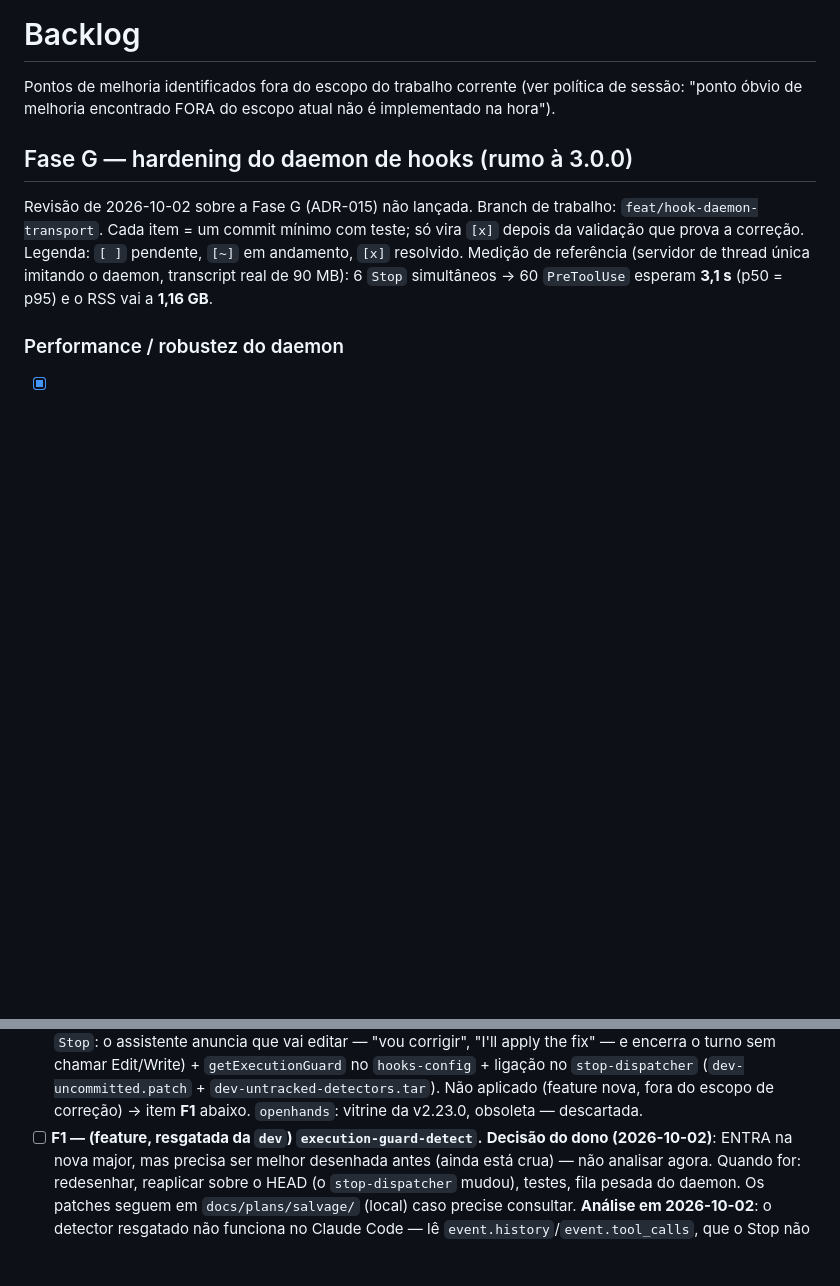
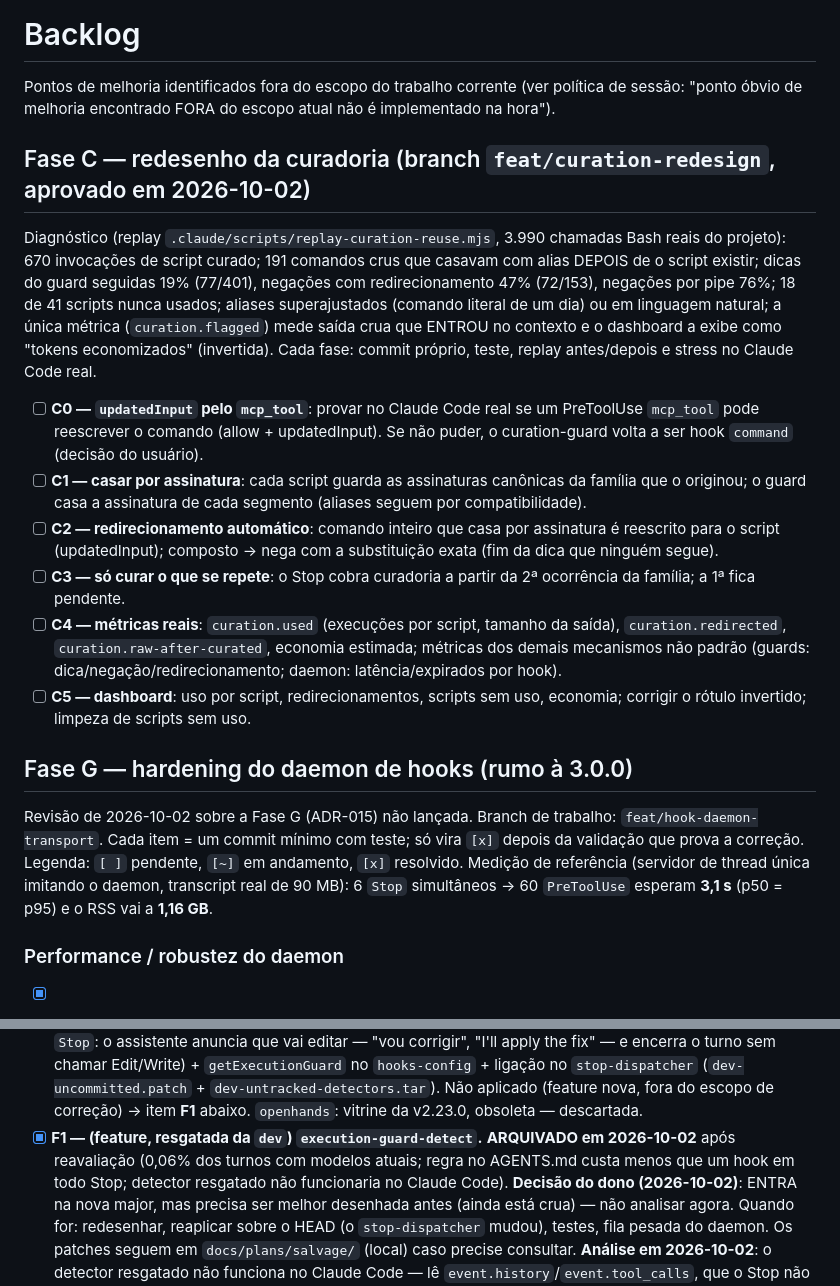
Before and after one commit to AllanSantos-DV/claude-code-plugins, a Markdown page: claude-code-boss/docs/BACKLOG.md, 2 parts joined by grey strips. Drawn GitHub-style; blank space fills up the shorter version.

Commit message:
docs(claude-code-boss): backlog — Phase C curation redesign plan (C0-C5) with the measured diagnosis; F1 archived
Co-Authored-By: Claude Opus 5.5 (1M context) <noreply@anthropic.com>

```diff
--- a/claude-code-boss/docs/BACKLOG.md
+++ b/claude-code-boss/docs/BACKLOG.md
@@ -1,6 +1,17 @@
 # Backlog
 
 Pontos de melhoria identificados fora do escopo do trabalho corrente (ver política de sessão: "ponto óbvio de melhoria encontrado FORA do escopo atual não é implementado na hora").
+
+## Fase C — redesenho da curadoria (branch `feat/curation-redesign`, aprovado em 2026-10-02)
+
+Diagnóstico (replay `.claude/scripts/replay-curation-reuse.mjs`, 3.990 chamadas Bash reais do projeto): 670 invocações de script curado; 191 comandos crus que casavam com alias DEPOIS de o script existir; dicas do guard seguidas 19% (77/401), negações com redirecionamento 47% (72/153), negações por pipe 76%; 18 de 41 scripts nunca usados; aliases superajustados (comando literal de um dia) ou em linguagem natural; a única métrica (`curation.flagged`) mede saída crua que ENTROU no contexto e o dashboard a exibe como "tokens economizados" (invertida). Cada fase: commit próprio, teste, replay antes/depois e stress no Claude Code real.
+
+- [ ] **C0 — `updatedInput` pelo `mcp_tool`**: provar no Claude Code real se um PreToolUse `mcp_tool` pode reescrever o comando (allow + updatedInput). Se não puder, o curation-guard volta a ser hook `command` (decisão do usuário).
+- [ ] **C1 — casar por assinatura**: cada script guarda as assinaturas canônicas da família que o originou; o guard casa a assinatura de cada segmento (aliases seguem por compatibilidade).
+- [ ] **C2 — redirecionamento automático**: comando inteiro que casa por assinatura é reescrito para o script (updatedInput); composto → nega com a substituição exata (fim da dica que ninguém segue).
+- [ ] **C3 — só curar o que se repete**: o Stop cobra curadoria a partir da 2ª ocorrência da família; a 1ª fica pendente.
+- [ ] **C4 — métricas reais**: `curation.used` (execuções por script, tamanho da saída), `curation.redirected`, `curation.raw-after-curated`, economia estimada; métricas dos demais mecanismos não padrão (guards: dica/negação/redirecionamento; daemon: latência/expirados por hook).
+- [ ] **C5 — dashboard**: uso por script, redirecionamentos, scripts sem uso, economia; corrigir o rótulo invertido; limpeza de scripts sem uso.
 
 ## Fase G — hardening do daemon de hooks (rumo à 3.0.0)
 
@@ -593,7 +604,7 @@ real (2.29.0, porta 38217) seguiu intacto. Resultados (Claude Code 2.1.283):
   `stop-dispatcher` (`dev-uncommitted.patch` + `dev-untracked-detectors.tar`). Não
   aplicado (feature nova, fora do escopo de correção) → item **F1** abaixo.
   `openhands`: vitrine da v2.23.0, obsoleta — descartada.
-- [ ] **F1 — (feature, resgatada da `dev`) `execution-guard-detect`.**
+- [x] **F1 — (feature, resgatada da `dev`) `execution-guard-detect`.** **ARQUIVADO em 2026-10-02** após reavaliação (0,06% dos turnos com modelos atuais; regra no AGENTS.md custa menos que um hook em todo Stop; detector resgatado não funcionaria no Claude Code).
   **Decisão do dono (2026-10-02)**: ENTRA na nova major, mas precisa ser melhor
   desenhada antes (ainda está crua) — não analisar agora. Quando for: redesenhar,
   reaplicar sobre o HEAD (o `stop-dispatcher` mudou), testes, fila pesada do daemon.
```
